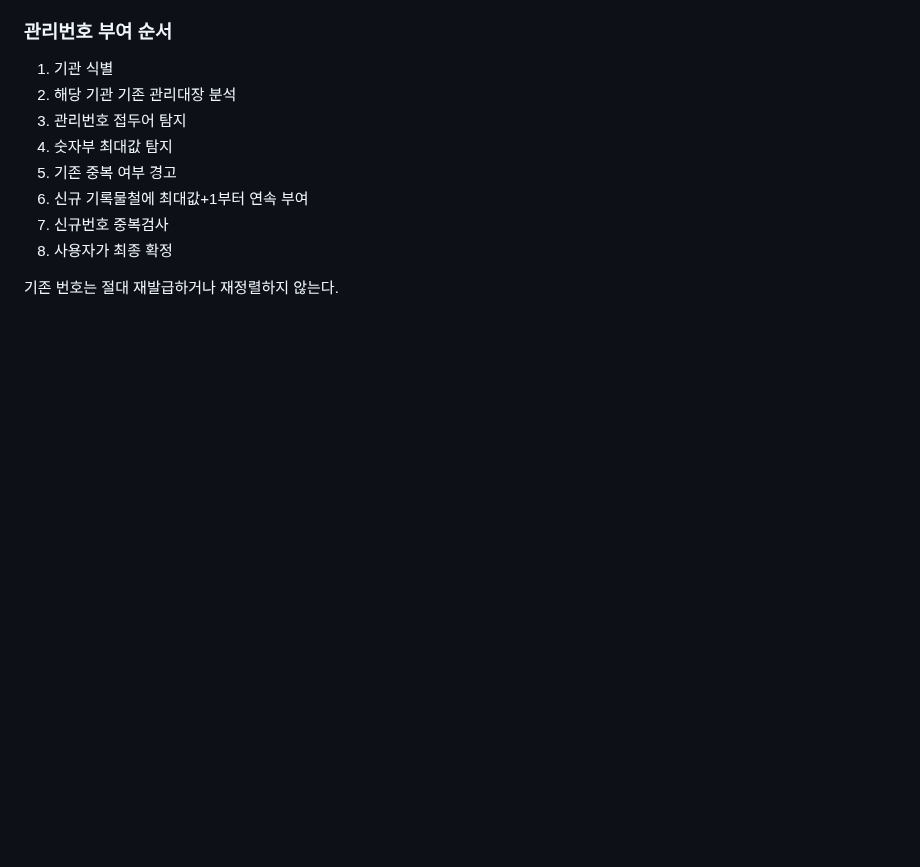
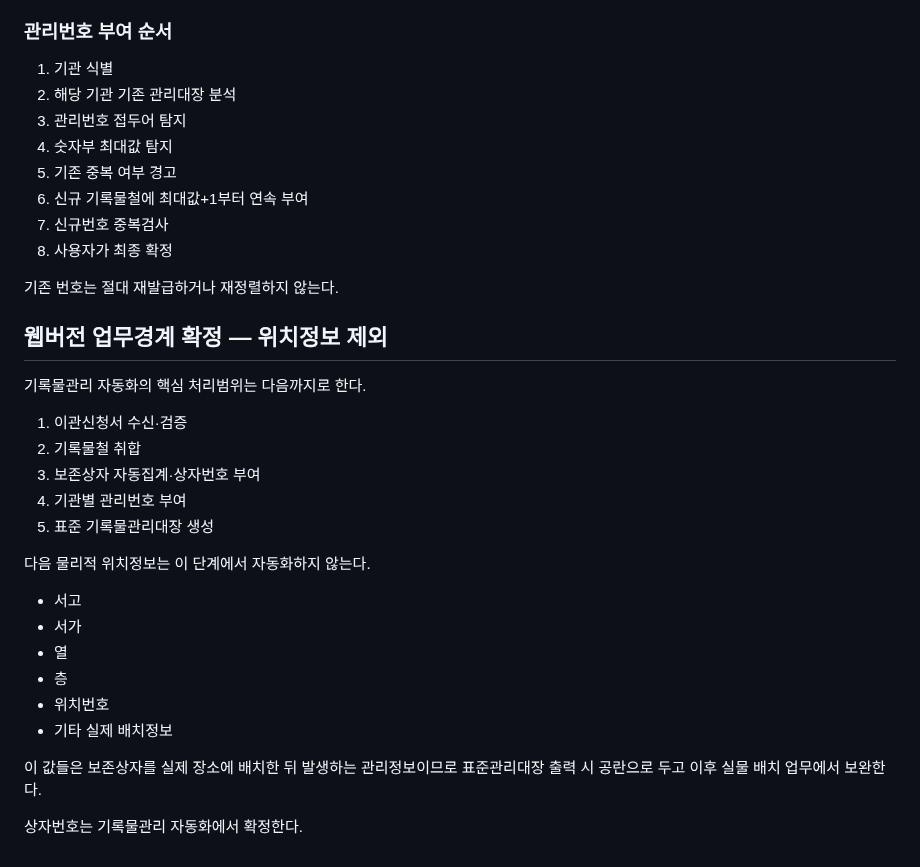
Before and after one commit to kirakein-gif/ddalkkak-records, a Markdown page: docs/management-rules.md, the part around the change. Drawn GitHub-style; blank space fills up the shorter version.

Commit message:
Limit management automation to box and management number assignment

```diff
--- a/docs/management-rules.md
+++ b/docs/management-rules.md
@@ -273,3 +273,28 @@ transfer.departmentName
 8. 사용자가 최종 확정
 
 기존 번호는 절대 재발급하거나 재정렬하지 않는다.
+
+
+## 웹버전 업무경계 확정 — 위치정보 제외
+
+기록물관리 자동화의 핵심 처리범위는 다음까지로 한다.
+
+1. 이관신청서 수신·검증
+2. 기록물철 취합
+3. 보존상자 자동집계·상자번호 부여
+4. 기관별 관리번호 부여
+5. 표준 기록물관리대장 생성
+
+다음 물리적 위치정보는 이 단계에서 자동화하지 않는다.
+
+- 서고
+- 서가
+- 열
+- 층
+- 위치번호
+- 기타 실제 배치정보
+
+이 값들은 보존상자를 실제 장소에 배치한 뒤 발생하는 관리정보이므로
+표준관리대장 출력 시 공란으로 두고 이후 실물 배치 업무에서 보완한다.
+
+상자번호는 기록물관리 자동화에서 확정한다.
```
